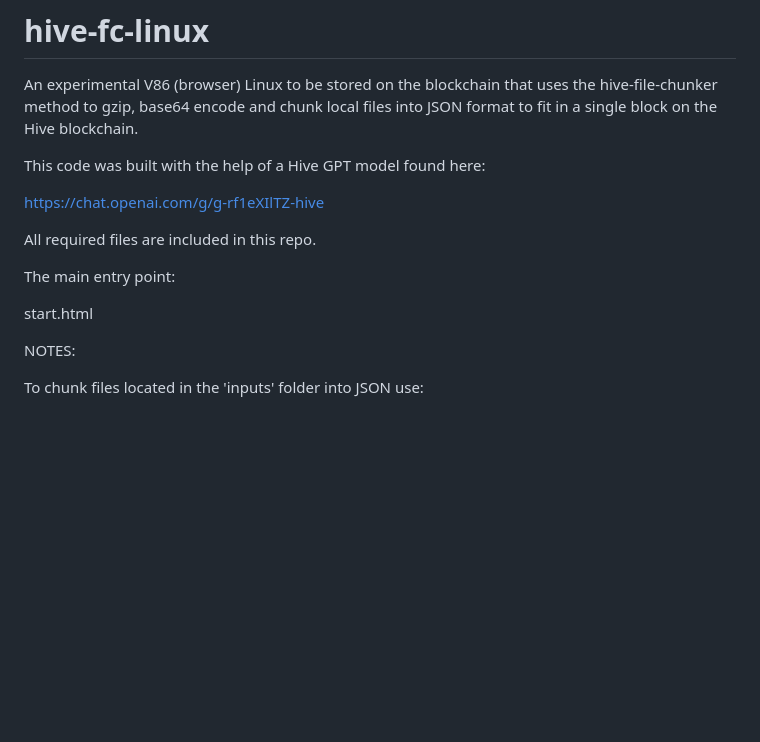
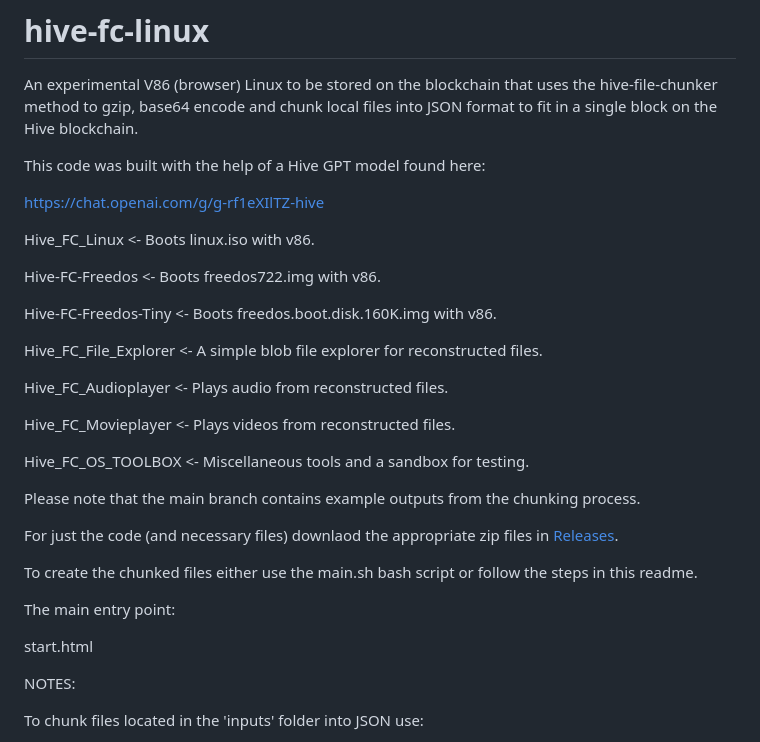
Before and after one commit to txtatech/hive-fc-linux, a Markdown page: README.md, the part around the change. Drawn GitHub-style; blank space fills up the shorter version.

```diff
--- a/README.md
+++ b/README.md
@@ -7,12 +7,29 @@ This code was built with the help of a Hive GPT model found here:
 
 https://chat.openai.com/g/g-rf1eXIlTZ-hive
 
-All required files are included in this repo.
+Hive_FC_Linux <- Boots linux.iso with v86.
+
+Hive-FC-Freedos <- Boots freedos722.img with v86.
+
+Hive-FC-Freedos-Tiny <- Boots freedos.boot.disk.160K.img with v86.
+
+Hive_FC_File_Explorer <- A simple blob file explorer for reconstructed files.
+
+Hive_FC_Audioplayer <- Plays audio from reconstructed files.
+
+Hive_FC_Movieplayer <- Plays videos from reconstructed files.
+
+Hive_FC_OS_TOOLBOX <- Miscellaneous tools and a sandbox for testing.
+
+Please note that the main branch contains example outputs from the chunking process.
+
+For just the code (and necessary files) downlaod the appropriate zip files in [Releases](https://github.com/txtatech/hive-fc-linux/releases).
+
+To create the chunked files either use the main.sh bash script or follow the steps in this readme.
 
 The main entry point:
 
 start.html
-
 
 NOTES:
 
```
